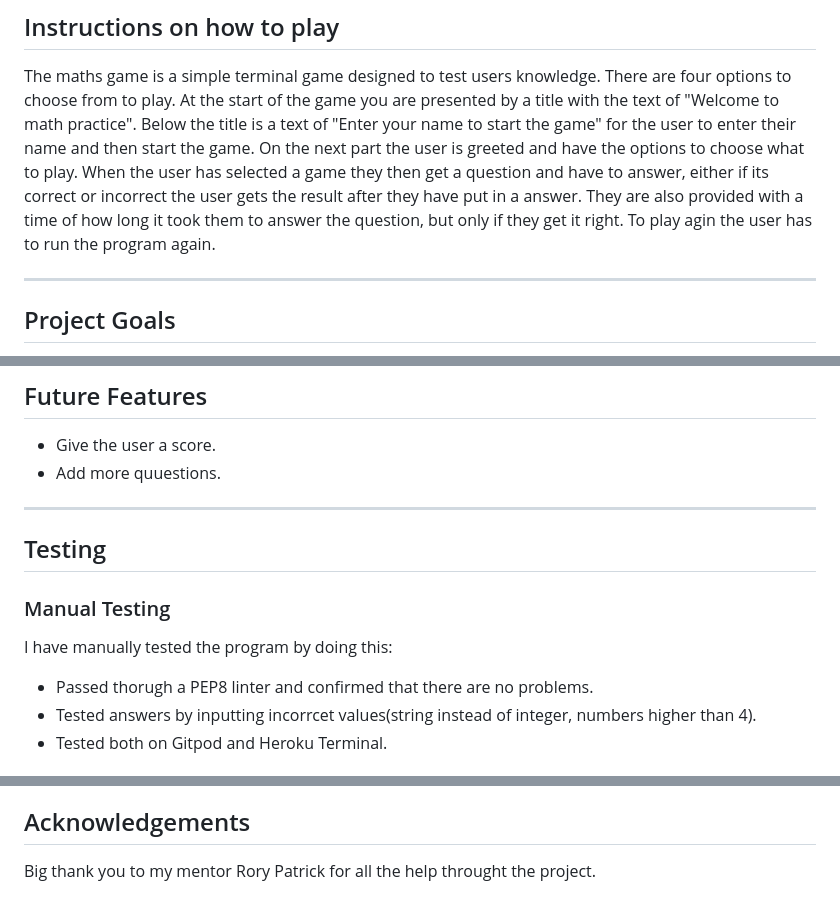
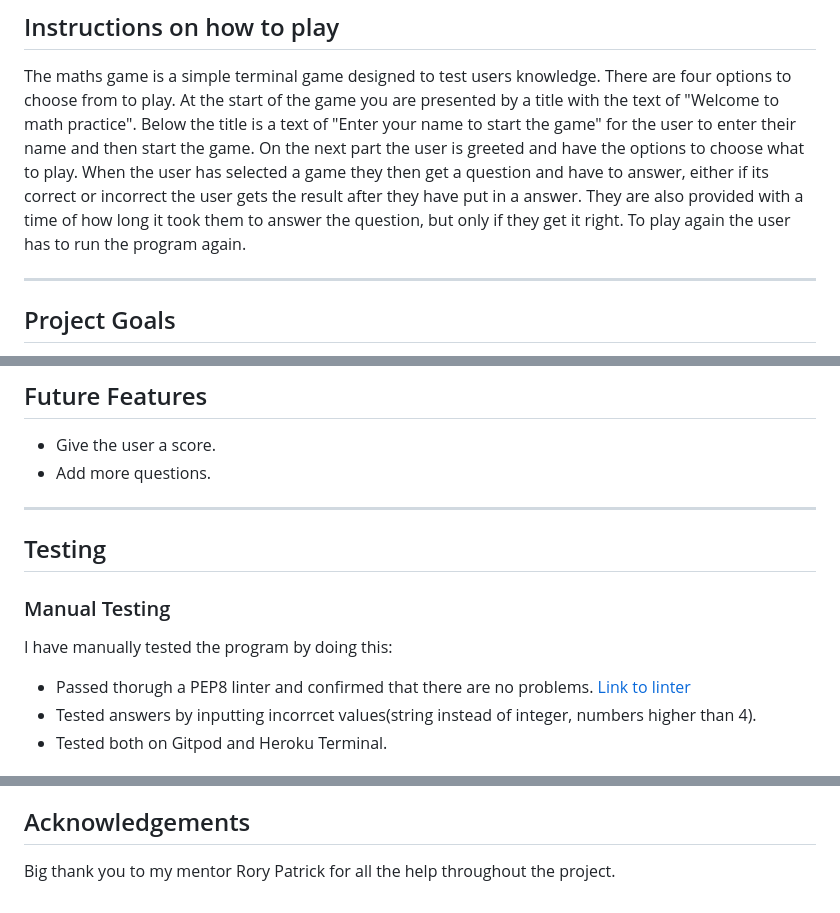
Before and after one commit to Dominikwigh/python-math, a Markdown page: README.md, 3 parts joined by grey strips. Rendered like a GitHub page.

Commit message:
fix grammatical errors

```diff
--- a/README.md
+++ b/README.md
@@ -15,7 +15,7 @@ There are four options to choose from to play.
 At the start of the game you are presented by a title with the text of "Welcome to math practice".
 Below the title is a text of "Enter your name to start the game" for the user to enter their name and then start the game.
 On the next part the user is greeted and have the options to choose what to play. When the user has selected a game they then get a question and have to answer, either if its correct or incorrect the user gets the result after they have put in a answer. They are also provided with a time of how long it took them to answer the question, but only if they get it right.
-To play agin the user has to run the program again.
+To play again the user has to run the program again.
 
 ---
 ## Project Goals ##
@@ -50,13 +50,13 @@ This project was created for Code institutes full stack development course.
 When the run program button is clicked at the top the game will restart.
 ## Future Features ##
 * Give the user a score.
-* Add more quuestions.
+* Add more questions.
 
 ---
 ## Testing ##
 ### Manual Testing ###
 I have manually tested the program by doing this:
-* Passed thorugh a PEP8 linter and confirmed that there are no problems.
+* Passed thorugh a PEP8 linter and confirmed that there are no problems. [Link to linter](https://pep8ci.herokuapp.com/#/ "link to linter")
 * Tested answers by inputting incorrcet values(string instead of integer, numbers higher than 4).
 * Tested both on Gitpod and Heroku Terminal.
 
@@ -98,4 +98,4 @@ The steps to deploy are as follows..
 * The template used for this project was the Code Institute python template.
 
 ## Acknowledgements ##
-Big thank you to my mentor Rory Patrick for all the help throught the project.
+Big thank you to my mentor Rory Patrick for all the help throughout the project.
```
Also changed, not shown: other parts of README.md (+1 -1 lines).
